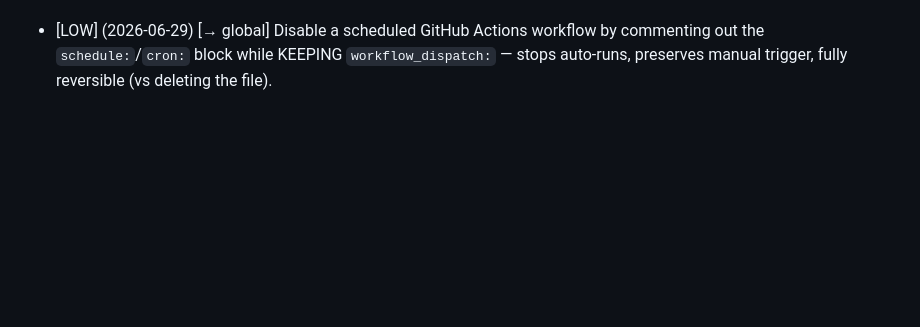
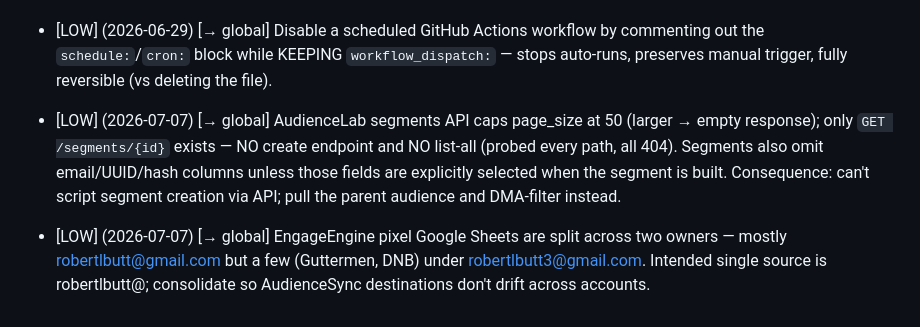
Before and after one commit to robert28211/30-day-sprint, a Markdown page: .claude/reflect/review-queue.md, the part around the change. Rendered like a GitHub page; blank space fills up the shorter version.

```diff
--- a/.claude/reflect/review-queue.md
+++ b/.claude/reflect/review-queue.md
@@ -19,3 +19,6 @@ Run `/reflect review` to triage. Format: `- [LOW] (date) [target-skill] observat
 
 - [LOW] (2026-06-29) [→ global/pipeline] AudienceLab has a list endpoint `GET https://api.audiencelab.io/audiences` (header `x-api-key`) returning {id,name} for all audiences (paginated) — use it to map client names → audience UUIDs instead of asking.
 - [LOW] (2026-06-29) [→ global] Disable a scheduled GitHub Actions workflow by commenting out the `schedule:`/`cron:` block while KEEPING `workflow_dispatch:` — stops auto-runs, preserves manual trigger, fully reversible (vs deleting the file).
+
+- [LOW] (2026-07-07) [→ global] AudienceLab segments API caps page_size at 50 (larger → empty response); only `GET /segments/{id}` exists — NO create endpoint and NO list-all (probed every path, all 404). Segments also omit email/UUID/hash columns unless those fields are explicitly selected when the segment is built. Consequence: can't script segment creation via API; pull the parent audience and DMA-filter instead.
+- [LOW] (2026-07-07) [→ global] EngageEngine pixel Google Sheets are split across two owners — mostly robertlbutt@gmail.com but a few (Guttermen, DNB) under robertlbutt3@gmail.com. Intended single source is robertlbutt@; consolidate so AudienceSync destinations don't drift across accounts.
```
Also changed, not shown: 1 other file.
